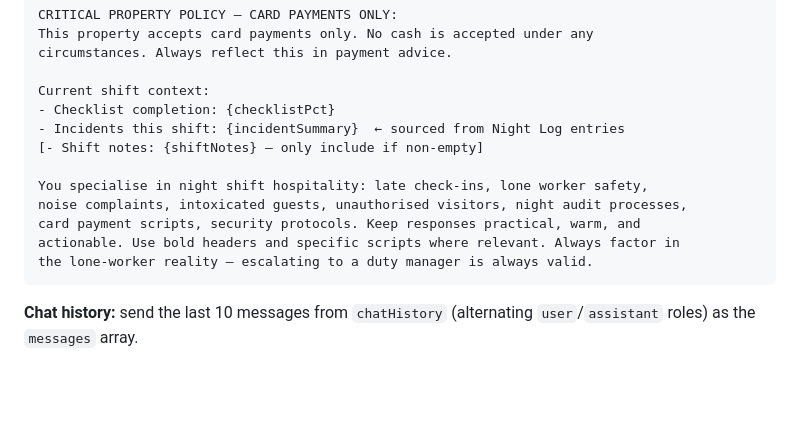
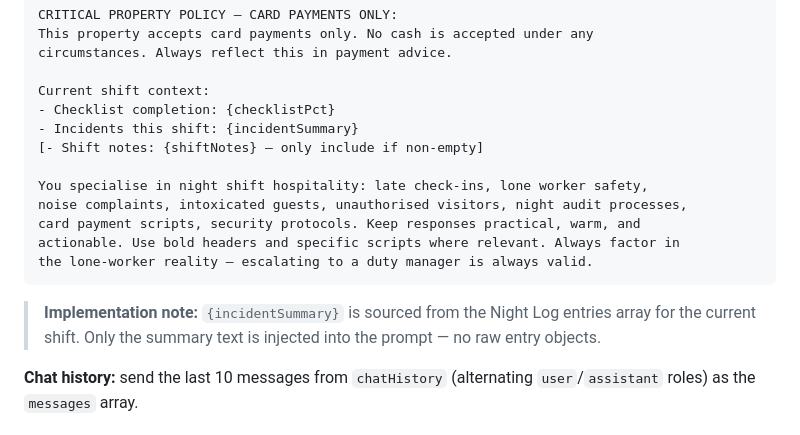
Before and after one commit to whizzsfe/nightsReceptionCompanion, a Markdown page: .github/copilot-instructions.md, the part around the change. GitHub-like rendering; blank space fills up the shorter version.

Commit message:
Move inline system-prompt annotation outside code block to prevent it being sent to Anthropic API
Agent-Logs-Url: https://github.com/whizzsfe/nightsReceptionCompanion/sessions/ec0283f8-c7cd-43de-873c-44d38d25d09f

Co-authored-by: whizzsfe <428063+whizzsfe@users.noreply.github.com>

````diff
--- a/.github/copilot-instructions.md
+++ b/.github/copilot-instructions.md
@@ -437,7 +437,7 @@ circumstances. Always reflect this in payment advice.
 
 Current shift context:
 - Checklist completion: {checklistPct}
-- Incidents this shift: {incidentSummary}  ← sourced from Night Log entries
+- Incidents this shift: {incidentSummary}
 [- Shift notes: {shiftNotes} — only include if non-empty]
 
 You specialise in night shift hospitality: late check-ins, lone worker safety,
@@ -446,6 +446,8 @@ card payment scripts, security protocols. Keep responses practical, warm, and
 actionable. Use bold headers and specific scripts where relevant. Always factor in
 the lone-worker reality — escalating to a duty manager is always valid.
 ```
+
+> **Implementation note:** `{incidentSummary}` is sourced from the Night Log entries array for the current shift. Only the summary text is injected into the prompt — no raw entry objects.
 
 **Chat history:** send the last 10 messages from `chatHistory` (alternating
 `user`/`assistant` roles) as the `messages` array.
````
